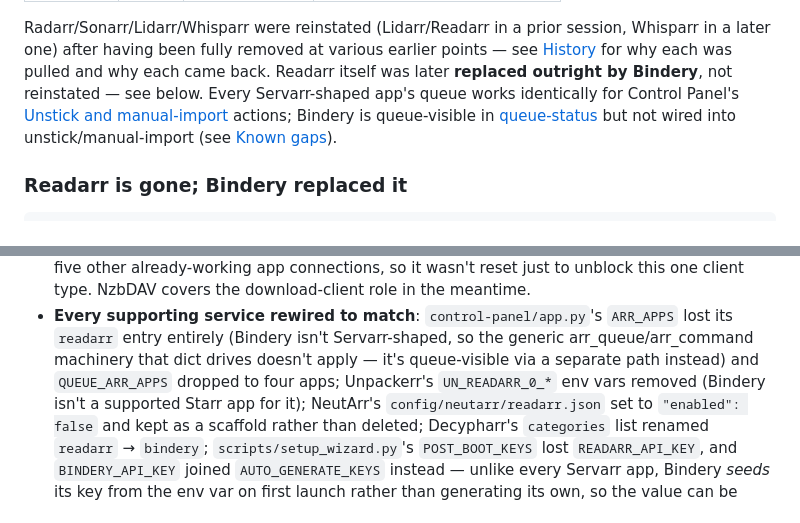
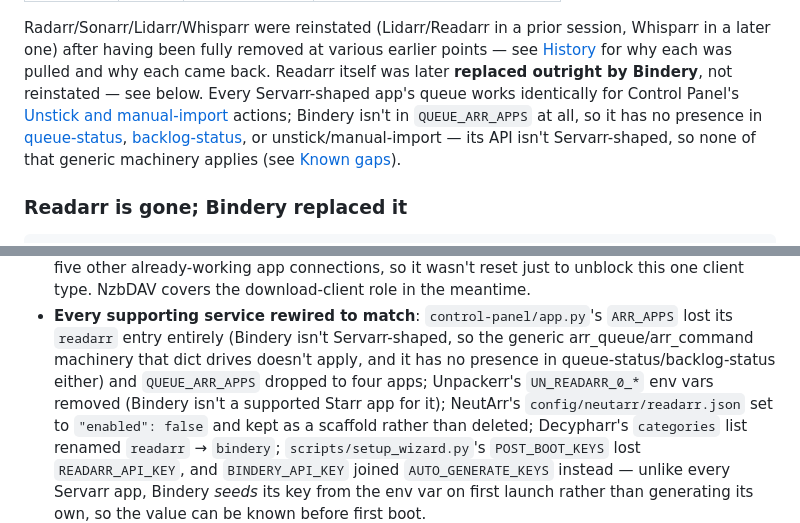
Before and after one commit to WhispersOfJ/media-stack, a Markdown page: README.md, 2 parts joined by grey strips. Rendered like a GitHub page.

Commit message:
Fix inaccurate claim: Bindery has no queue-status presence at all
QUEUE_ARR_APPS never included Bindery (checked the actual queue_status()
loop directly), so the earlier v10.7.0 entry's "queue-visible" framing was
wrong - it has zero presence in queue-status/backlog-status/unstick, not a
partial one.

Co-Authored-By: Claude Sonnet 5 <noreply@anthropic.com>

```diff
--- a/README.md
+++ b/README.md
@@ -305,9 +305,10 @@ Radarr/Sonarr/Lidarr/Whisparr were reinstated (Lidarr/Readarr in a prior session
 later one) after having been fully removed at various earlier points — see [History](#history)
 for why each was pulled and why each came back. Readarr itself was later **replaced outright by
 Bindery**, not reinstated — see below. Every Servarr-shaped app's queue works identically for
-Control Panel's [Unstick and manual-import](#control-panel) actions; Bindery is queue-visible in
-[queue-status](#control-panel) but not wired into unstick/manual-import (see
-[Known gaps](#known-gaps-and-limitations)).
+Control Panel's [Unstick and manual-import](#control-panel) actions; Bindery isn't in
+`QUEUE_ARR_APPS` at all, so it has no presence in [queue-status](#control-panel),
+[backlog-status](#control-panel), or unstick/manual-import — its API isn't Servarr-shaped, so
+none of that generic machinery applies (see [Known gaps](#known-gaps-and-limitations)).
 
 ### Readarr is gone; Bindery replaced it
 
@@ -2134,8 +2135,8 @@ fixed; Recyclarr added; arr command-queue backlog visibility.**
   covers the download-client role in the meantime.
 - **Every supporting service rewired to match**: `control-panel/app.py`'s `ARR_APPS` lost its
   `readarr` entry entirely (Bindery isn't Servarr-shaped, so the generic arr_queue/arr_command
-  machinery that dict drives doesn't apply — it's queue-visible via a separate path instead) and
-  `QUEUE_ARR_APPS` dropped to four apps; Unpackerr's `UN_READARR_0_*` env vars removed (Bindery
+  machinery that dict drives doesn't apply, and it has no presence in queue-status/backlog-status
+  either) and `QUEUE_ARR_APPS` dropped to four apps; Unpackerr's `UN_READARR_0_*` env vars removed (Bindery
   isn't a supported Starr app for it); NeutArr's `config/neutarr/readarr.json` set to
   `"enabled": false` and kept as a scaffold rather than deleted; Decypharr's `categories` list
   renamed `readarr` → `bindery`; `scripts/setup_wizard.py`'s `POST_BOOT_KEYS` lost
```
